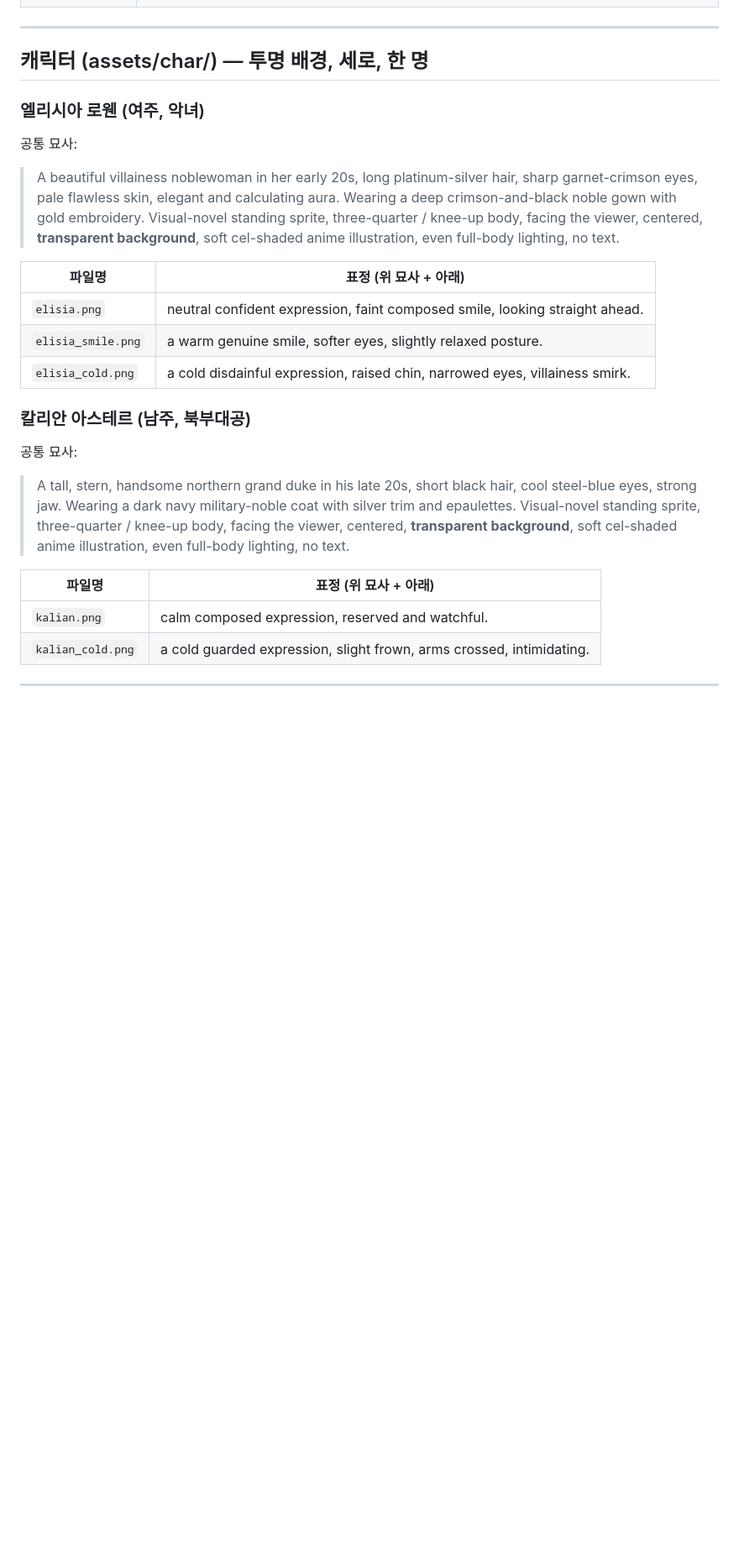
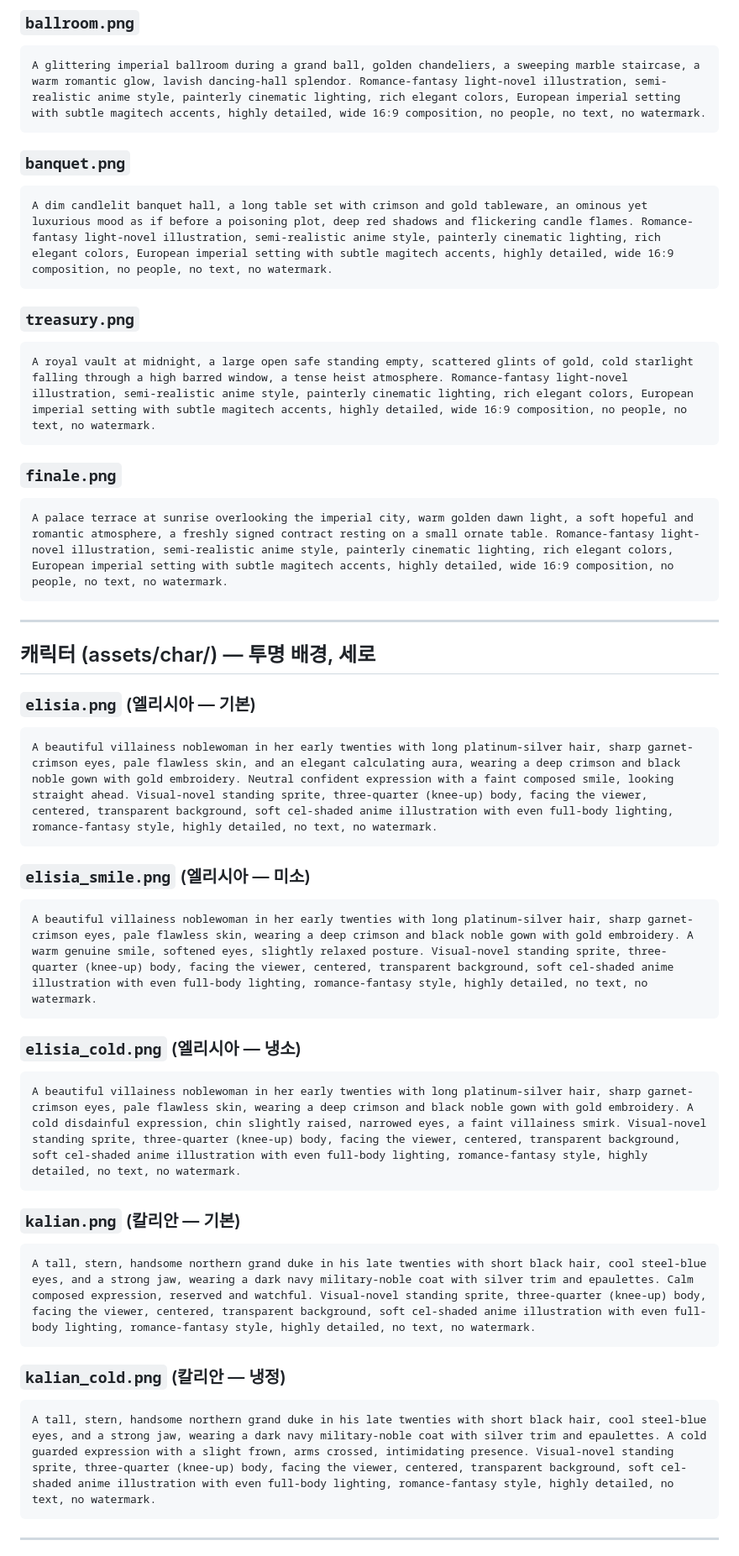
Before and after one commit to taeyongvv/VisualNovel_Ricecookey, a Markdown page: assets/PROMPTS.md, the part around one of its changes. Shown at 84% size. Rendered like a GitHub page; blank space fills up the shorter version.

````diff
--- a/assets/PROMPTS.md
+++ b/assets/PROMPTS.md
@@ -30,26 +44,51 @@
+### `ballroom.png`
+```
+A glittering imperial ballroom during a grand ball, golden chandeliers, a sweeping marble staircase, a warm romantic glow, lavish dancing-hall splendor. Romance-fantasy light-novel illustration, semi-realistic anime style, painterly cinematic lighting, rich elegant colors, European imperial setting with subtle magitech accents, highly detailed, wide 16:9 composition, no people, no text, no watermark.
+```
+
+### `banquet.png`
+```
+A dim candlelit banquet hall, a long table set with crimson and gold tableware, an ominous yet luxurious mood as if before a poisoning plot, deep red shadows and flickering candle flames. Romance-fantasy light-novel illustration, semi-realistic anime style, painterly cinematic lighting, rich elegant colors, European imperial setting with subtle magitech accents, highly detailed, wide 16:9 composition, no people, no text, no watermark.
+```
+
+### `treasury.png`
+```
+A royal vault at midnight, a large open safe standing empty, scattered glints of gold, cold starlight falling through a high barred window, a tense heist atmosphere. Romance-fantasy light-novel illustration, semi-realistic anime style, painterly cinematic lighting, rich elegant colors, European imperial setting with subtle magitech accents, highly detailed, wide 16:9 composition, no people, no text, no watermark.
+```
+
+### `finale.png`
+```
+A palace terrace at sunrise overlooking the imperial city, warm golden dawn light, a soft hopeful and romantic atmosphere, a freshly signed contract resting on a small ornate table. Romance-fantasy light-novel illustration, semi-realistic anime style, painterly cinematic lighting, rich elegant colors, European imperial setting with subtle magitech accents, highly detailed, wide 16:9 composition, no people, no text, no watermark.
+```
 
 ---
 
-## 캐릭터 (assets/char/)  — 투명 배경, 세로, 한 명
+## 캐릭터 (assets/char/)  — 투명 배경, 세로
 
-### 엘리시아 로웬 (여주, 악녀)
-공통 묘사:
-> A beautiful villainess noblewoman in her early 20s, long platinum-silver hair, sharp garnet-crimson eyes, pale flawless skin, elegant and calculating aura. Wearing a deep crimson-and-black noble gown with gold embroidery. Visual-novel standing sprite, three-quarter / knee-up body, facing the viewer, centered, **transparent background**, soft cel-shaded anime illustration, even full-body lighting, no text.
+### `elisia.png`  (엘리시아 — 기본)
+```
+A beautiful villainess noblewoman in her early twenties with long platinum-silver hair, sharp garnet-crimson eyes, pale flawless skin, and an elegant calculating aura, wearing a deep crimson and black noble gown with gold embroidery. Neutral confident expression with a faint composed smile, looking straight ahead. Visual-novel standing sprite, three-quarter (knee-up) body, facing the viewer, centered, transparent background, soft cel-shaded anime illustration with even full-body lighting, romance-fantasy style, highly detailed, no text, no watermark.
+```
 
-| 파일명 | 표정 (위 묘사 + 아래) |
-|---|---|
-| `elisia.png` | neutral confident expression, faint composed smile, looking straight ahead. |
-| `elisia_smile.png` | a warm genuine smile, softer eyes, slightly relaxed posture. |
-| `elisia_cold.png` | a cold disdainful expression, raised chin, narrowed eyes, villainess smirk. |
+### `elisia_smile.png`  (엘리시아 — 미소)
+```
+A beautiful villainess noblewoman in her early twenties with long platinum-silver hair, sharp garnet-crimson eyes, pale flawless skin, wearing a deep crimson and black noble gown with gold embroidery. A warm genuine smile, softened eyes, slightly relaxed posture. Visual-novel standing sprite, three-quarter (knee-up) body, facing the viewer, centered, transparent background, soft cel-shaded anime illustration with even full-body lighting, romance-fantasy style, highly detailed, no text, no watermark.
+```
 
-### 칼리안 아스테르 (남주, 북부대공)
-공통 묘사:
-> A tall, stern, handsome northern grand duke in his late 20s, short black hair, cool steel-blue eyes, strong jaw. Wearing a dark navy military-noble coat with silver trim and epaulettes. Visual-novel standing sprite, three-quarter / knee-up body, facing the viewer, centered, **transparent background**, soft cel-shaded anime illustration, even full-body lighting, no text.
+### `elisia_cold.png`  (엘리시아 — 냉소)
+```
+A beautiful villainess noblewoman in her early twenties with long platinum-silver hair, sharp garnet-crimson eyes, pale flawless skin, wearing a deep crimson and black noble gown with gold embroidery. A cold disdainful expression, chin slightly raised, narrowed eyes, a faint villainess smirk. Visual-novel standing sprite, three-quarter (knee-up) body, facing the viewer, centered, transparent background, soft cel-shaded anime illustration with even full-body lighting, romance-fantasy style, highly detailed, no text, no watermark.
+```
 
-| 파일명 | 표정 (위 묘사 + 아래) |
-|---|---|
-| `kalian.png` | calm composed expression, reserved and watchful. |
-| `kalian_cold.png` | a cold guarded expression, slight frown, arms crossed, intimidating. |
+### `kalian.png`  (칼리안 — 기본)
+```
+A tall, stern, handsome northern grand duke in his late twenties with short black hair, cool steel-blue eyes, and a strong jaw, wearing a dark navy military-noble coat with silver trim and epaulettes. Calm composed expression, reserved and watchful. Visual-novel standing sprite, three-quarter (knee-up) body, facing the viewer, centered, transparent background, soft cel-shaded anime illustration with even full-body lighting, romance-fantasy style, highly detailed, no text, no watermark.
+```
+
+### `kalian_cold.png`  (칼리안 — 냉정)
+```
+A tall, stern, handsome northern grand duke in his late twenties with short black hair, cool steel-blue eyes, and a strong jaw, wearing a dark navy military-noble coat with silver trim and epaulettes. A cold guarded expression with a slight frown, arms crossed, intimidating presence. Visual-novel standing sprite, three-quarter (knee-up) body, facing the viewer, centered, transparent background, soft cel-shaded anime illustration with even full-body lighting, romance-fantasy style, highly detailed, no text, no watermark.
+```
 
 ---
 
````
Also changed, not shown: other parts of assets/PROMPTS.md (+41 -27 lines).
